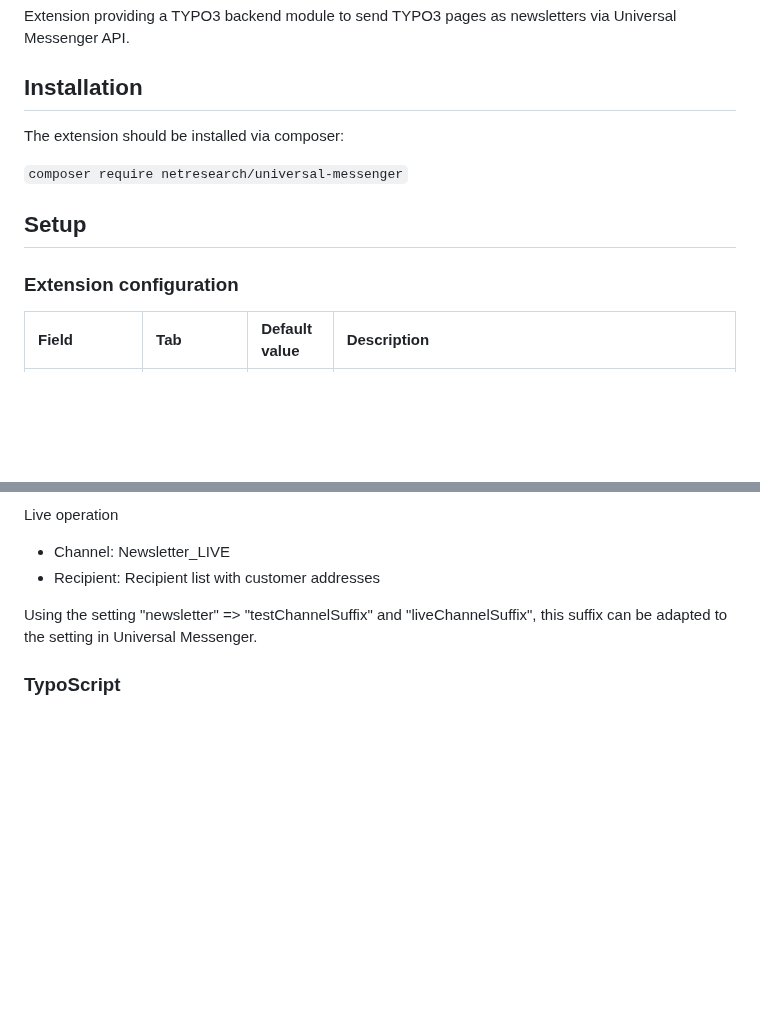
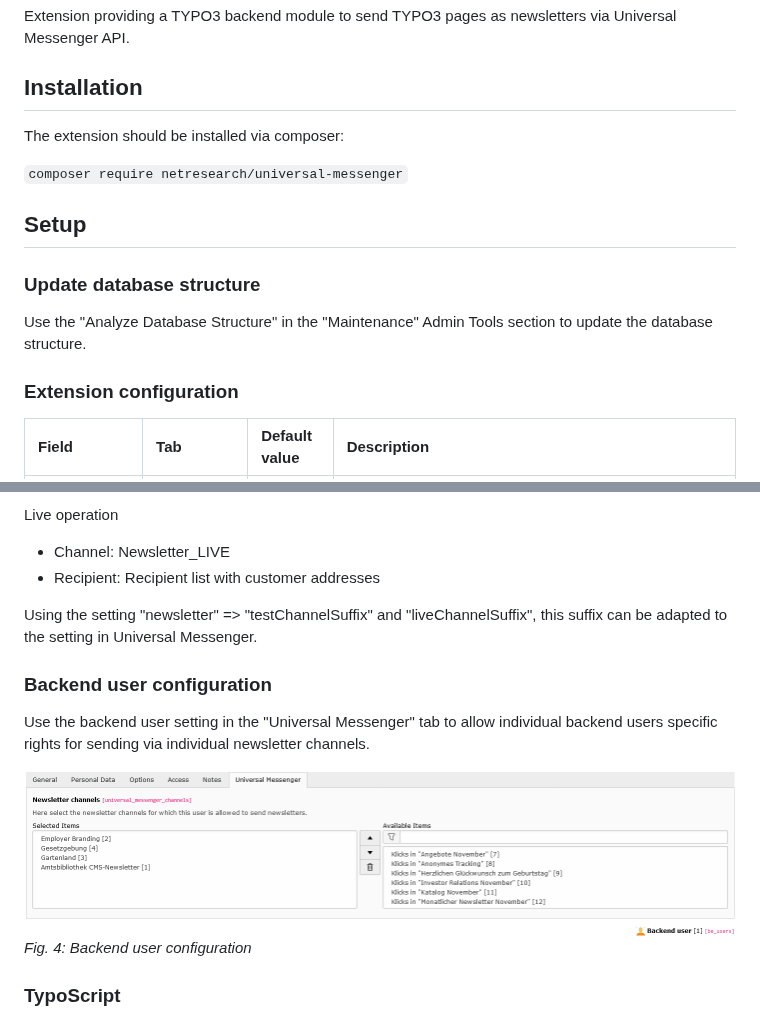
Before and after one commit to netresearch/t3x-universal-messenger, a Markdown page: README.md, 2 parts joined by grey strips. GitHub-like rendering; pictures changed too: Documentation/BackendUserConfiguration.png (added); blank space fills up the shorter version.

```diff
--- a/README.md
+++ b/README.md
@@ -7,15 +7,17 @@ Extension providing a TYPO3 backend module to send TYPO3 pages as newsletters vi
 
 
 ## Installation
-
 The extension should be installed via composer:
 
 ``composer require netresearch/universal-messenger``
 
 
 ## Setup
+### Update database structure
+Use the "Analyze Database Structure" in the "Maintenance" Admin Tools section to update the database structure.
+
+
 ### Extension configuration
-
 | Field                          | Tab        | Default value | Description                                                                                                                                                                                                                            |
 |:-------------------------------|:-----------|:--------------|:---------------------------------------------------------------------------------------------------------------------------------------------------------------------------------------------------------------------------------------|
 | Storage page ID                | General    | 0             | The page ID used to store the Universal Messenger newsletter channel records.                                                                                                                                                          |
@@ -71,6 +73,14 @@ Using the setting "newsletter" => "testChannelSuffix" and "liveChannelSuffix", t
 adapted to the setting in Universal Messenger.
 
 
+### Backend user configuration
+Use the backend user setting in the "Universal Messenger" tab to allow individual backend users specific rights
+for sending via individual newsletter channels.
+
+![Backend user configuration](Documentation/BackendUserConfiguration.png)
+*Fig. 4: Backend user configuration*
+
+
 ### TypoScript
 By setting the "inlineCssFiles" setting, additional CSS can be passed to the newsletter container. This can,
 for example, be the CSS of an email framework such as https://github.com/foundation/foundation-emails:
```
Also changed, not shown: 2 other files.
